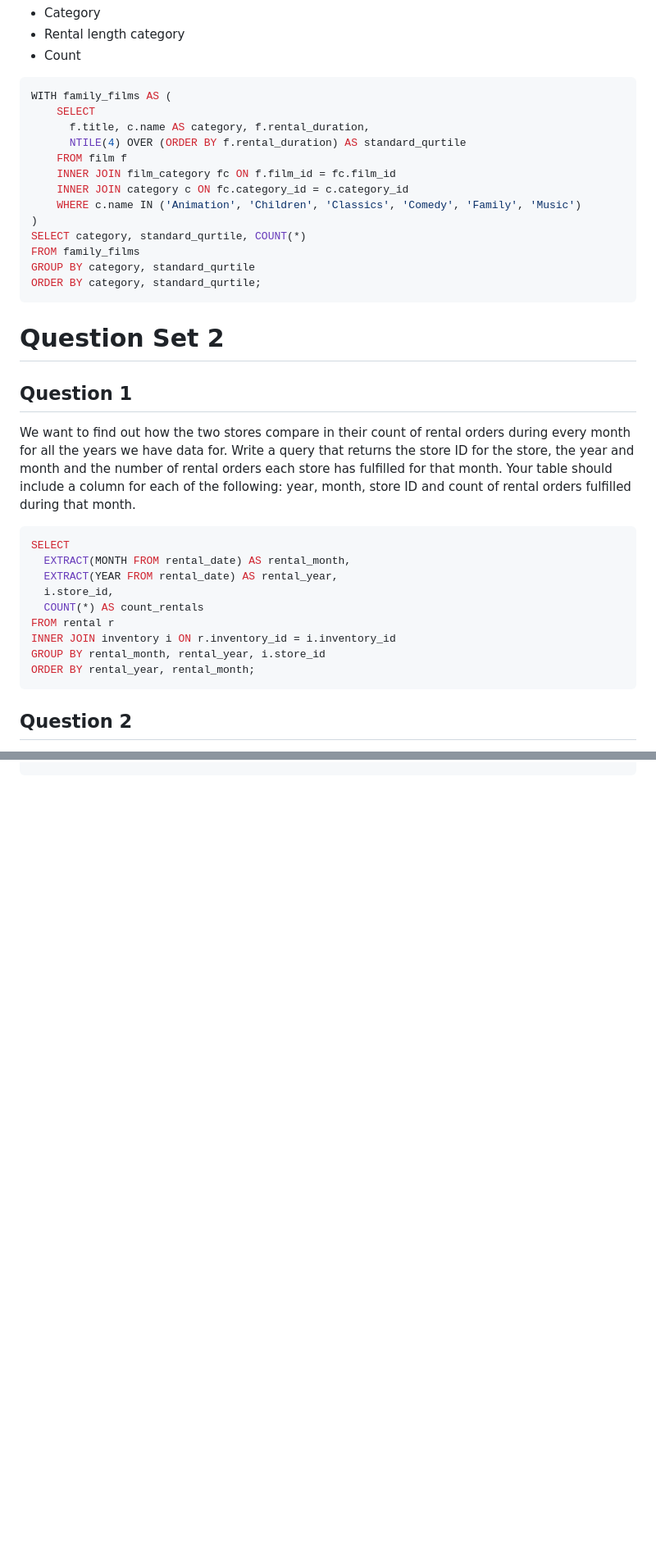
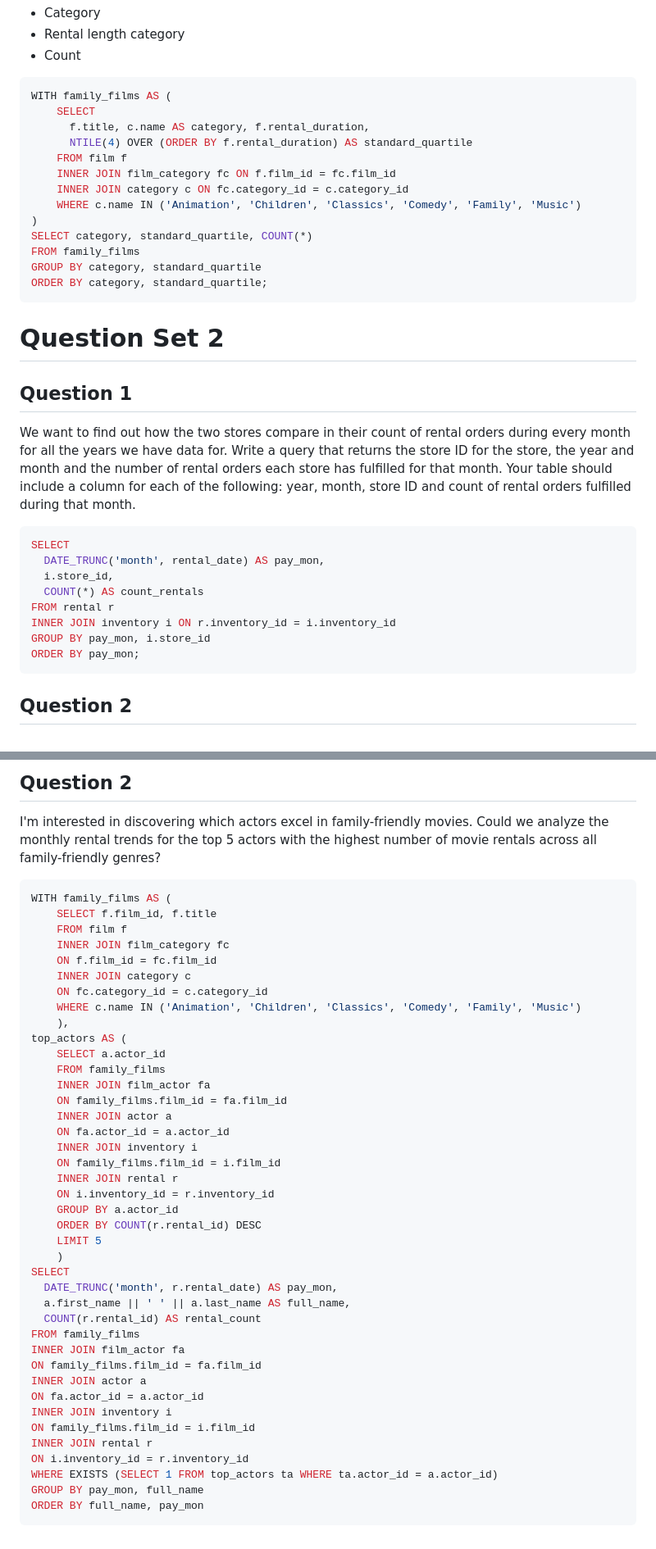
Before and after one commit to ruddyscent/udacity-workspace, a Markdown page: nd104/ls2268/question_set.md, 2 parts joined by grey strips. Shown: that part at 82% size. GitHub-like rendering; blank space fills up the shorter version.

````diff
--- a/nd104/ls2268/question_set.md
+++ b/nd104/ls2268/question_set.md
@@ -49,16 +49,16 @@ Finally, provide a table with the family-friendly film category, each of the qua
 WITH family_films AS (
     SELECT
       f.title, c.name AS category, f.rental_duration,
-      NTILE(4) OVER (ORDER BY f.rental_duration) AS standard_qurtile
+      NTILE(4) OVER (ORDER BY f.rental_duration) AS standard_quartile
     FROM film f
     INNER JOIN film_category fc ON f.film_id = fc.film_id
     INNER JOIN category c ON fc.category_id = c.category_id
     WHERE c.name IN ('Animation', 'Children', 'Classics', 'Comedy', 'Family', 'Music')
 )
-SELECT category, standard_qurtile, COUNT(*)
+SELECT category, standard_quartile, COUNT(*)
 FROM family_films
-GROUP BY category, standard_qurtile
-ORDER BY category, standard_qurtile;
+GROUP BY category, standard_quartile
+ORDER BY category, standard_quartile;
 ```
 
 # Question Set 2
@@ -67,14 +67,13 @@ We want to find out how the two stores compare in their count of rental orders d
 
 ```sql
 SELECT
-  EXTRACT(MONTH FROM rental_date) AS rental_month,
-  EXTRACT(YEAR FROM rental_date) AS rental_year,
+  DATE_TRUNC('month', rental_date) AS pay_mon,
   i.store_id,
   COUNT(*) AS count_rentals
 FROM rental r
 INNER JOIN inventory i ON r.inventory_id = i.inventory_id
-GROUP BY rental_month, rental_year, i.store_id
-ORDER BY rental_year, rental_month;
+GROUP BY pay_mon, i.store_id
+ORDER BY pay_mon;
 ```
 
 ## Question 2
@@ -164,0 +207,45 @@ LIMIT 1;
+## Question 2
+I'm interested in discovering which actors excel in family-friendly movies. Could we analyze the monthly rental trends for the top 5 actors with the highest number of movie rentals across all family-friendly genres?
+
+```sql
+WITH family_films AS (
+    SELECT f.film_id, f.title
+    FROM film f
+    INNER JOIN film_category fc
+    ON f.film_id = fc.film_id
+    INNER JOIN category c
+    ON fc.category_id = c.category_id
+    WHERE c.name IN ('Animation', 'Children', 'Classics', 'Comedy', 'Family', 'Music')
+    ),
+top_actors AS (
+    SELECT a.actor_id
+    FROM family_films
+    INNER JOIN film_actor fa
+    ON family_films.film_id = fa.film_id
+    INNER JOIN actor a
+    ON fa.actor_id = a.actor_id
+    INNER JOIN inventory i
+    ON family_films.film_id = i.film_id
+    INNER JOIN rental r
+    ON i.inventory_id = r.inventory_id
+    GROUP BY a.actor_id
+    ORDER BY COUNT(r.rental_id) DESC
+    LIMIT 5
+    )
+SELECT
+  DATE_TRUNC('month', r.rental_date) AS pay_mon,
+  a.first_name || ' ' || a.last_name AS full_name,
+  COUNT(r.rental_id) AS rental_count
+FROM family_films
+INNER JOIN film_actor fa
+ON family_films.film_id = fa.film_id
+INNER JOIN actor a
+ON fa.actor_id = a.actor_id
+INNER JOIN inventory i
+ON family_films.film_id = i.film_id
+INNER JOIN rental r
+ON i.inventory_id = r.inventory_id
+WHERE EXISTS (SELECT 1 FROM top_actors ta WHERE ta.actor_id = a.actor_id)
+GROUP BY pay_mon, full_name
+ORDER BY full_name, pay_mon
+```
````
Also changed, not shown: other parts of nd104/ls2268/question_set.md (+47 -4 lines).
